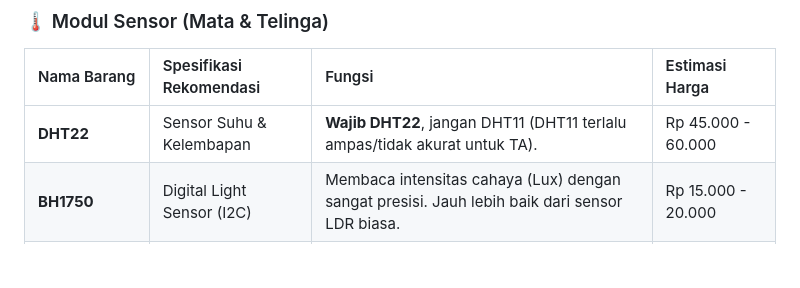
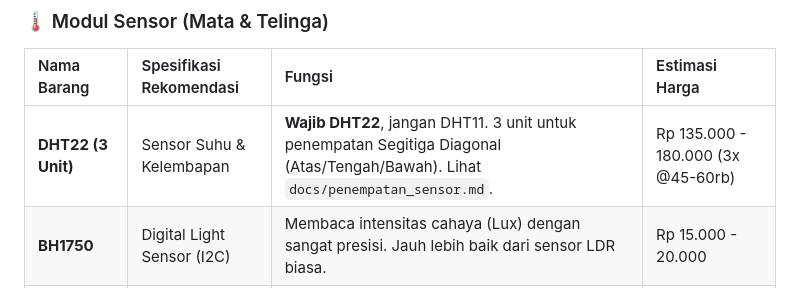
Before and after one commit to Kaz0342/TA, a Markdown page: docs/hardware-shopping-list.md, the part around the change. GitHub-like rendering; blank space fills up the shorter version.

```diff
--- a/docs/hardware-shopping-list.md
+++ b/docs/hardware-shopping-list.md
@@ -18,7 +18,7 @@ Berikut adalah komponen yang wajib dibeli. Perkiraan harga adalah harga wajar di
 ### 🌡️ Modul Sensor (Mata & Telinga)
 | Nama Barang | Spesifikasi Rekomendasi | Fungsi | Estimasi Harga |
 | :--- | :--- | :--- | :--- |
-| **DHT22** | Sensor Suhu & Kelembapan | **Wajib DHT22**, jangan DHT11 (DHT11 terlalu ampas/tidak akurat untuk TA). | Rp 45.000 - 60.000 |
+| **DHT22 (3 Unit)** | Sensor Suhu & Kelembapan | **Wajib DHT22**, jangan DHT11. 3 unit untuk penempatan Segitiga Diagonal (Atas/Tengah/Bawah). Lihat `docs/penempatan_sensor.md`. | Rp 135.000 - 180.000 (3x @45-60rb) |
 | **BH1750** | Digital Light Sensor (I2C) | Membaca intensitas cahaya (Lux) dengan sangat presisi. Jauh lebih baik dari sensor LDR biasa. | Rp 15.000 - 20.000 |
 | **MQ-135** *(Opsi Hemat)* | Gas Sensor Module | Deteksi kualitas udara umum (termasuk CO2 estimasi). Cocok untuk budget mahasiswa. | Rp 20.000 - 30.000 |
 | **MH-Z19B** *(Opsi Sultan)* | NDIR CO2 Sensor | Sensor CO2 *true reading*. Sangat akurat tapi lumayan mahal. Kalau budget ada, pakai ini. | Rp 250.000+ |
```
Also changed, not shown: docs/iot-architecture.md (+15 -8 lines), docs/logika_aktuator.md (+7 -4 lines).
